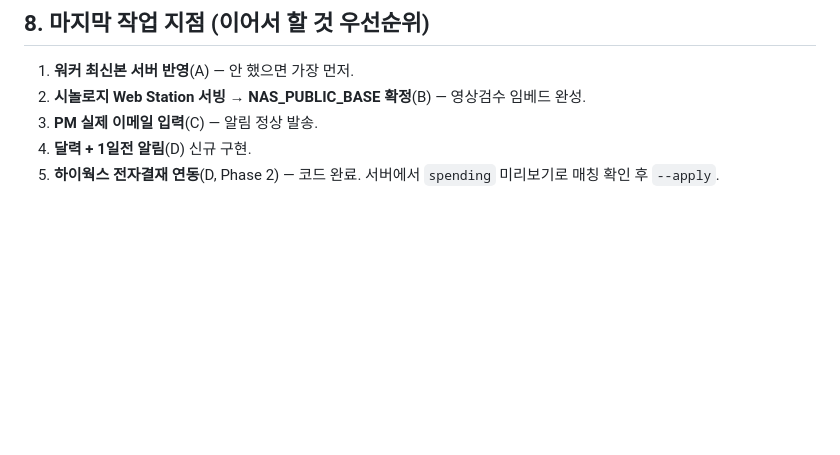
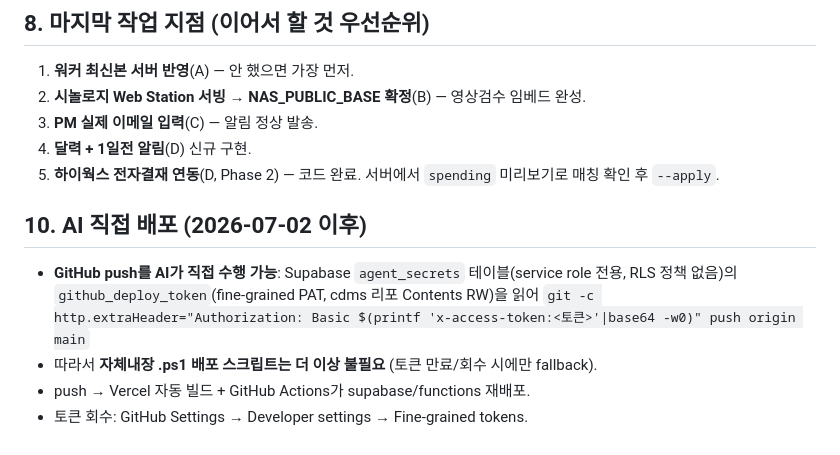
Before and after one commit to ghnam7312-droid/cdms, a Markdown page: HANDOVER.md, the part around the change. Drawn GitHub-style; blank space fills up the shorter version.

Commit message:
docs: AI 직접 배포 방식(agent_secrets의 GitHub 토큰) 인수인계 추가 — ps1 스크립트 배포 불필요

```diff
--- a/HANDOVER.md
+++ b/HANDOVER.md
@@ -268,3 +268,10 @@ HANDOVER.md           ← 이 문서
 3. **PM 실제 이메일 입력**(C) — 알림 정상 발송.
 4. **달력 + 1일전 알림**(D) 신규 구현.
 5. **하이웍스 전자결재 연동**(D, Phase 2) — 코드 완료. 서버에서 `spending` 미리보기로 매칭 확인 후 `--apply`.
+
+## 10. AI 직접 배포 (2026-07-02 이후)
+- **GitHub push를 AI가 직접 수행 가능**: Supabase `agent_secrets` 테이블(service role 전용, RLS 정책 없음)의 `github_deploy_token`(fine-grained PAT, cdms 리포 Contents RW)을 읽어
+  `git -c http.extraHeader="Authorization: Basic $(printf 'x-access-token:<토큰>'|base64 -w0)" push origin main`
+- 따라서 **자체내장 .ps1 배포 스크립트는 더 이상 불필요** (토큰 만료/회수 시에만 fallback).
+- push → Vercel 자동 빌드 + GitHub Actions가 supabase/functions 재배포.
+- 토큰 회수: GitHub Settings → Developer settings → Fine-grained tokens.
```
